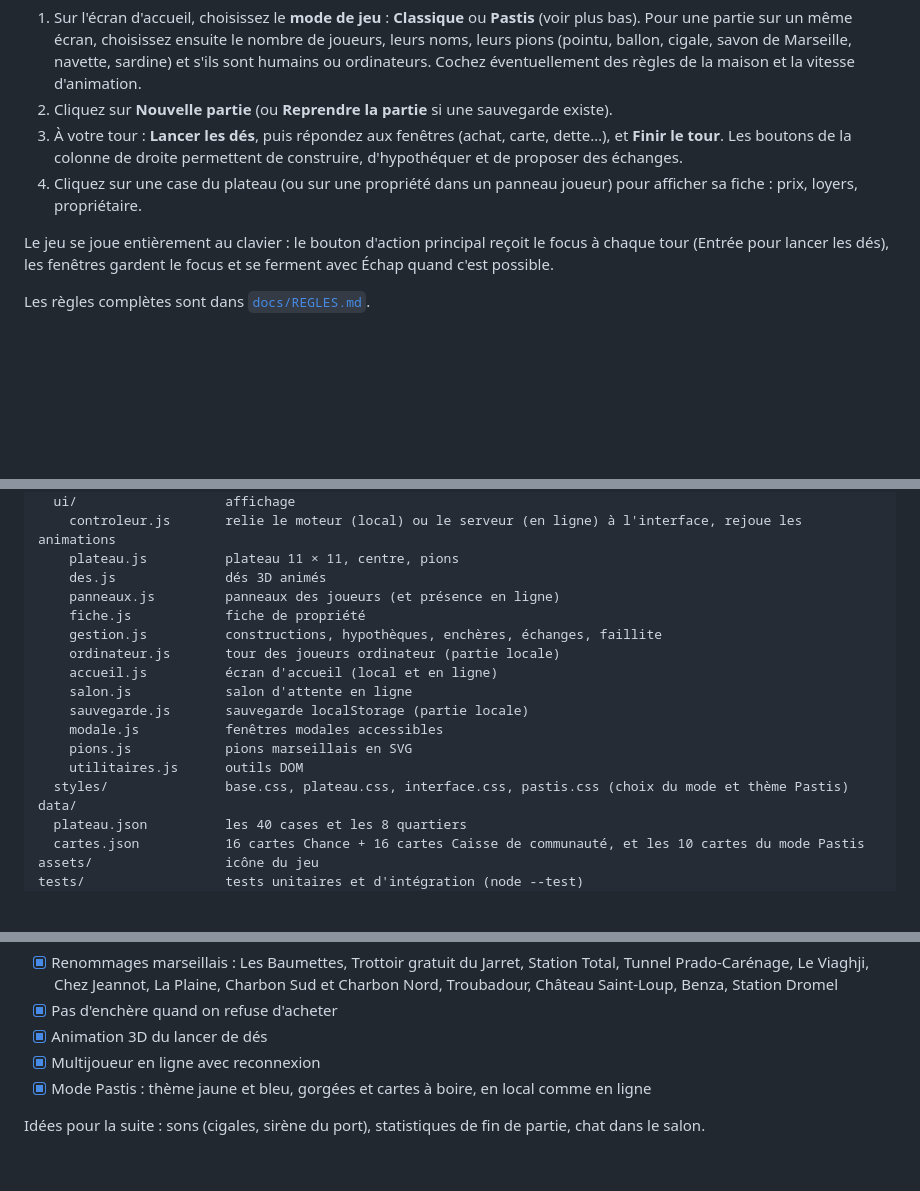
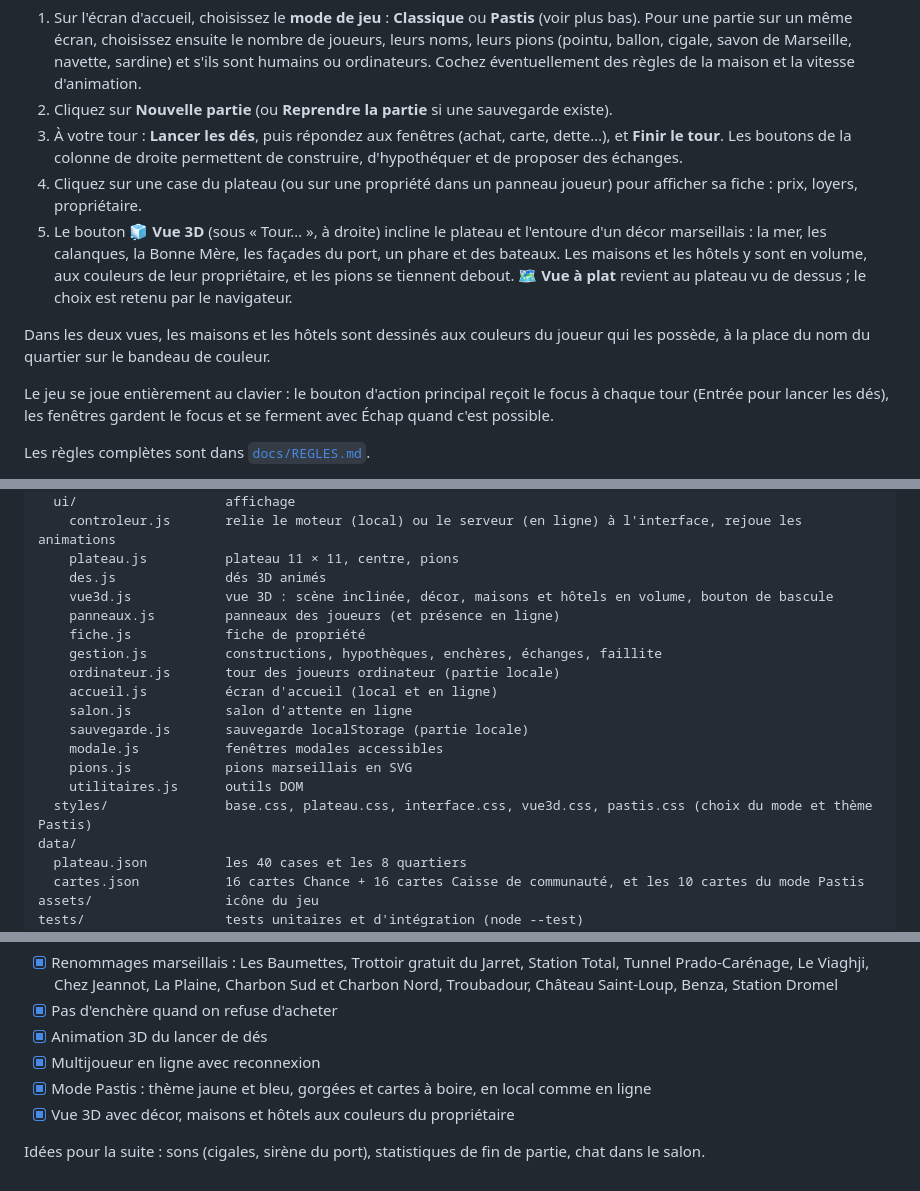
Before and after one commit to kaisguemar/monopoly-marseille, a Markdown page: README.md, 3 parts joined by grey strips. Rendered like a GitHub page; blank space fills up the shorter version.

Commit message:
README : vue 3D et maisons aux couleurs du propriétaire
Co-Authored-By: Claude Opus 5.5 <noreply@anthropic.com>

```diff
--- a/README.md
+++ b/README.md
@@ -47,6 +47,9 @@ node --test
 2. Cliquez sur **Nouvelle partie** (ou **Reprendre la partie** si une sauvegarde existe).
 3. À votre tour : **Lancer les dés**, puis répondez aux fenêtres (achat, carte, dette…), et **Finir le tour**. Les boutons de la colonne de droite permettent de construire, d'hypothéquer et de proposer des échanges.
 4. Cliquez sur une case du plateau (ou sur une propriété dans un panneau joueur) pour afficher sa fiche : prix, loyers, propriétaire.
+5. Le bouton **🧊 Vue 3D** (sous « Tour… », à droite) incline le plateau et l'entoure d'un décor marseillais : la mer, les calanques, la Bonne Mère, les façades du port, un phare et des bateaux. Les maisons et les hôtels y sont en volume, aux couleurs de leur propriétaire, et les pions se tiennent debout. **🗺️ Vue à plat** revient au plateau vu de dessus ; le choix est retenu par le navigateur.
+
+Dans les deux vues, les maisons et les hôtels sont dessinés aux couleurs du joueur qui les possède, à la place du nom du quartier sur le bandeau de couleur.
 
 Le jeu se joue entièrement au clavier : le bouton d'action principal reçoit le focus à chaque tour (Entrée pour lancer les dés), les fenêtres gardent le focus et se ferment avec Échap quand c'est possible.
 
@@ -157,6 +160,7 @@ src/
     controleur.js       relie le moteur (local) ou le serveur (en ligne) à l'interface, rejoue les animations
     plateau.js          plateau 11 × 11, centre, pions
     des.js              dés 3D animés
+    vue3d.js            vue 3D : scène inclinée, décor, maisons et hôtels en volume, bouton de bascule
     panneaux.js         panneaux des joueurs (et présence en ligne)
     fiche.js            fiche de propriété
     gestion.js          constructions, hypothèques, enchères, échanges, faillite
@@ -167,7 +171,7 @@ src/
     modale.js           fenêtres modales accessibles
     pions.js            pions marseillais en SVG
     utilitaires.js      outils DOM
-  styles/               base.css, plateau.css, interface.css, pastis.css (choix du mode et thème Pastis)
+  styles/               base.css, plateau.css, interface.css, vue3d.css, pastis.css (choix du mode et thème Pastis)
 data/
   plateau.json          les 40 cases et les 8 quartiers
   cartes.json           16 cartes Chance + 16 cartes Caisse de communauté, et les 10 cartes du mode Pastis
@@ -228,5 +232,6 @@ Actions disponibles : `lancer`, `acheter`, `refuserAchat`, `encherir`, `passerEn
 - [x] Animation 3D du lancer de dés
 - [x] Multijoueur en ligne avec reconnexion
 - [x] Mode Pastis : thème jaune et bleu, gorgées et cartes à boire, en local comme en ligne
+- [x] Vue 3D avec décor, maisons et hôtels aux couleurs du propriétaire
 
 Idées pour la suite : sons (cigales, sirène du port), statistiques de fin de partie, chat dans le salon.
```
